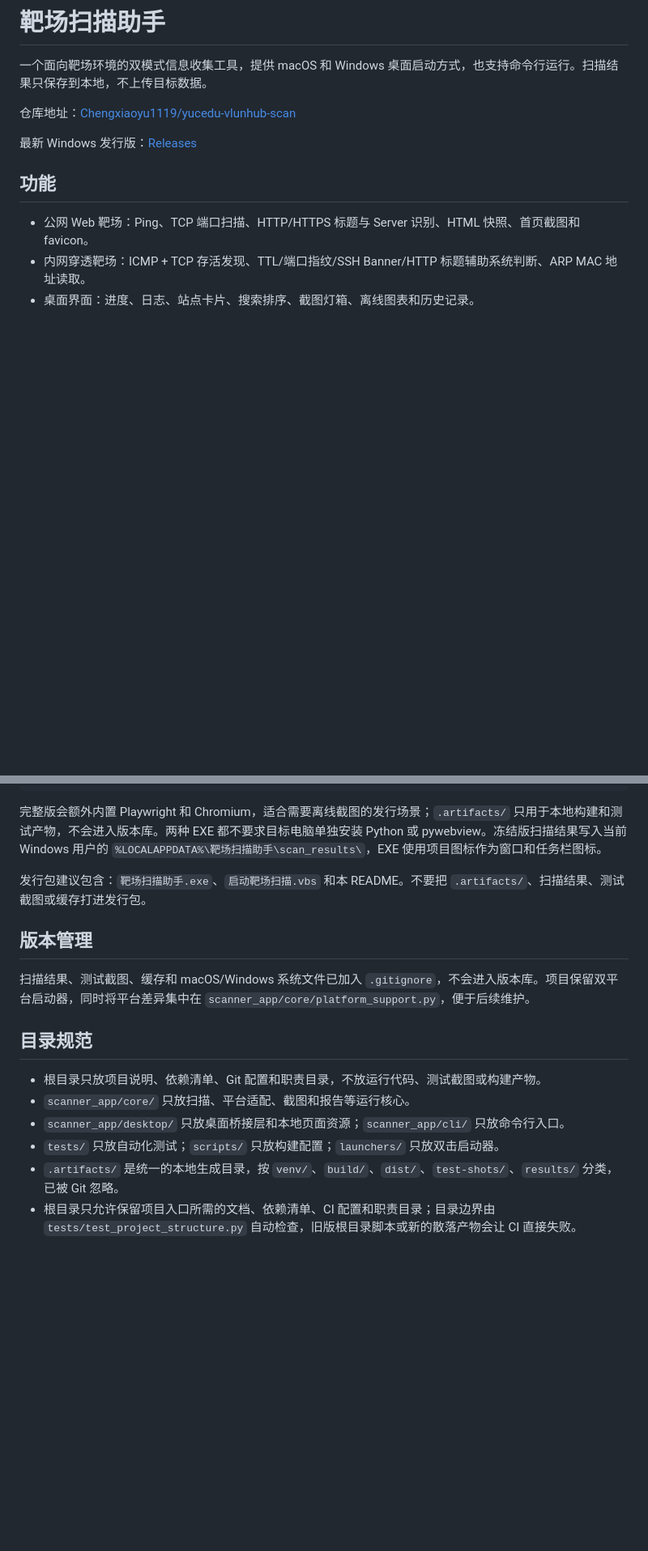
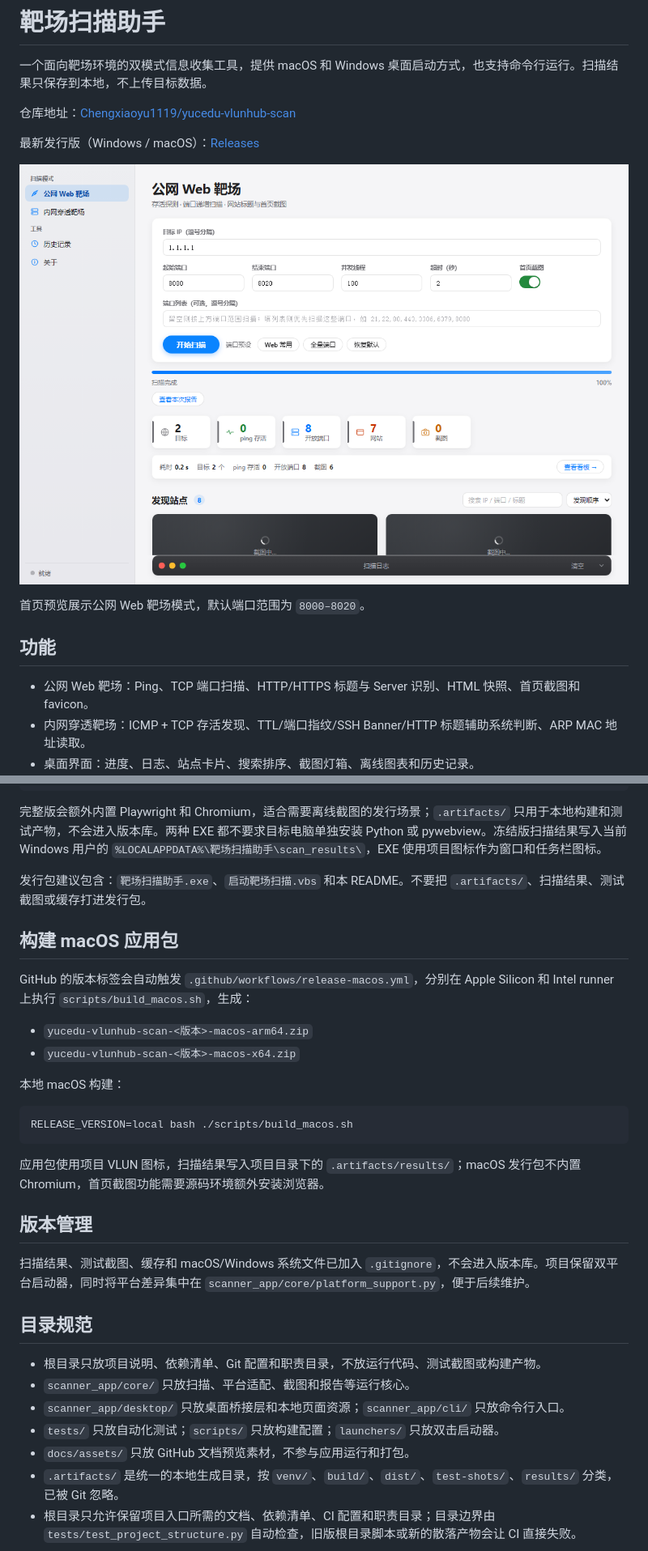
Before and after one commit to Chengxiaoyu1119/yucedu-vlunhub-scan, a Markdown page: README.md, 2 parts joined by grey strips. Shown at 81% size. Drawn GitHub-style; pictures changed too: docs/assets/app-preview.png (added); blank space fills up the shorter version.

Commit message:
Add macOS release package and README preview

````diff
--- a/README.md
+++ b/README.md
@@ -4,7 +4,11 @@
 
 仓库地址：[Chengxiaoyu1119/yucedu-vlunhub-scan](https://github.com/Chengxiaoyu1119/yucedu-vlunhub-scan)
 
-最新 Windows 发行版：[Releases](https://github.com/Chengxiaoyu1119/yucedu-vlunhub-scan/releases/latest)
+最新发行版（Windows / macOS）：[Releases](https://github.com/Chengxiaoyu1119/yucedu-vlunhub-scan/releases/latest)
+
+![靶场扫描助手首页预览](docs/assets/app-preview.png)
+
+首页预览展示公网 Web 靶场模式，默认端口范围为 `8000–8020`。
 
 ## 功能
 
@@ -127,6 +136,21 @@ powershell -ExecutionPolicy Bypass -File .\scripts\build_windows.ps1 -IncludeChr
 
 发行包建议包含：`靶场扫描助手.exe`、`启动靶场扫描.vbs` 和本 README。不要把 `.artifacts/`、扫描结果、测试截图或缓存打进发行包。
 
+## 构建 macOS 应用包
+
+GitHub 的版本标签会自动触发 `.github/workflows/release-macos.yml`，分别在 Apple Silicon 和 Intel runner 上执行 `scripts/build_macos.sh`，生成：
+
+- `yucedu-vlunhub-scan-<版本>-macos-arm64.zip`
+- `yucedu-vlunhub-scan-<版本>-macos-x64.zip`
+
+本地 macOS 构建：
+
+```bash
+RELEASE_VERSION=local bash ./scripts/build_macos.sh
+```
+
+应用包使用项目 VLUN 图标，扫描结果写入项目目录下的 `.artifacts/results/`；macOS 发行包不内置 Chromium，首页截图功能需要源码环境额外安装浏览器。
+
 ## 版本管理
 
 扫描结果、测试截图、缓存和 macOS/Windows 系统文件已加入 `.gitignore`，不会进入版本库。项目保留双平台启动器，同时将平台差异集中在 `scanner_app/core/platform_support.py`，便于后续维护。
@@ -137,6 +161,7 @@ powershell -ExecutionPolicy Bypass -File .\scripts\build_windows.ps1 -IncludeChr
 - `scanner_app/core/` 只放扫描、平台适配、截图和报告等运行核心。
 - `scanner_app/desktop/` 只放桌面桥接层和本地页面资源；`scanner_app/cli/` 只放命令行入口。
 - `tests/` 只放自动化测试；`scripts/` 只放构建配置；`launchers/` 只放双击启动器。
+- `docs/assets/` 只放 GitHub 文档预览素材，不参与应用运行和打包。
 - `.artifacts/` 是统一的本地生成目录，按 `venv/`、`build/`、`dist/`、`test-shots/`、`results/` 分类，已被 Git 忽略。
 - 根目录只允许保留项目入口所需的文档、依赖清单、CI 配置和职责目录；目录边界由 `tests/test_project_structure.py` 自动检查，旧版根目录脚本或新的散落产物会让 CI 直接失败。
 
````
Also changed, not shown: other parts of README.md (+7 -2 lines), 10 other files.
